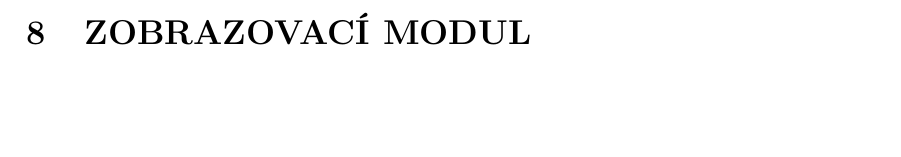
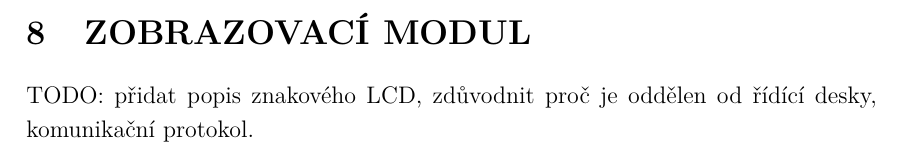
Before and after one commit to wykys/vut-bachelor-thesis, a LaTeX thesis (book.tex, which reads book/text/solution/zobrazeni.tex): part of page 37 of 64, cut so that both start at the same text, the shorter picture padded with empty space. Compiled offline with pdfLaTeX.

Commit message:
přidány poznámky do zobrazení

```diff
--- a/book/text/solution/zobrazeni.tex
+++ b/book/text/solution/zobrazeni.tex
@@ -1 +1,3 @@
 \chapter{Zobrazovací modul}
+
+TODO: přidat popis znakového LCD, zdůvodnit proč je oddělen od řídící desky, komunikační protokol.
```
